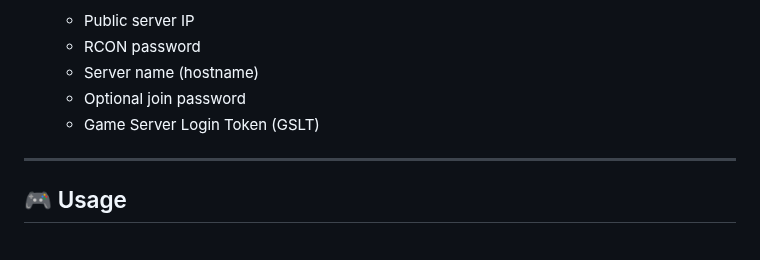
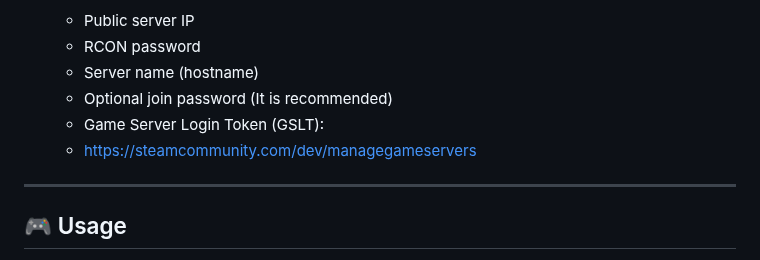
Before and after one commit to kiyanibehzad/cs2-server-toolkit, a Markdown page: README.md, the part around the change. Drawn GitHub-style.

```diff
--- a/README.md
+++ b/README.md
@@ -52,8 +52,9 @@ Looking for a reliable VPS or dedicated server for CS2?
    - Public server IP
    - RCON password
    - Server name (hostname)
-   - Optional join password
-   - Game Server Login Token (GSLT)
+   - Optional join password (It is recommended)
+   - Game Server Login Token (GSLT):
+   - https://steamcommunity.com/dev/managegameservers
 
 ---
 
```
